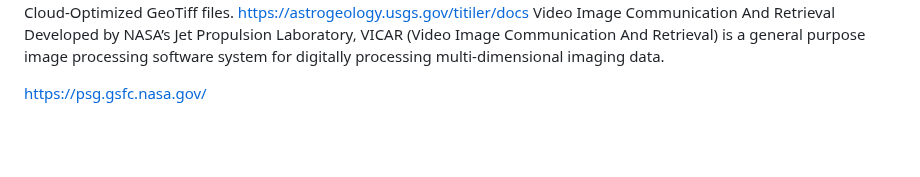
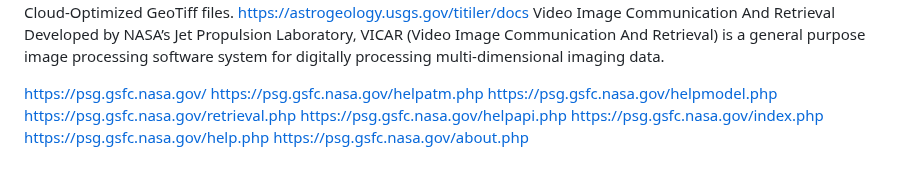
Before and after one commit to brettadin/Anything-SpecApp, a Markdown page: docs/REFERENCES.md, the part around the change. Drawn GitHub-style; blank space fills up the shorter version.

Commit message:
feat: Add additional references to NASA's PSG documentation

```diff
--- a/docs/REFERENCES.md
+++ b/docs/REFERENCES.md
@@ -124,3 +124,10 @@ TiTiler 	TiTiler is a set of open-source Python modules for creating map tiles f
 Video Image Communication And Retrieval 	Developed by NASA’s Jet Propulsion Laboratory, VICAR (Video Image Communication And Retrieval) is a general purpose image processing software system for digitally processing multi-dimensional imaging data.
 
 https://psg.gsfc.nasa.gov/
+https://psg.gsfc.nasa.gov/helpatm.php
+https://psg.gsfc.nasa.gov/helpmodel.php
+https://psg.gsfc.nasa.gov/retrieval.php
+https://psg.gsfc.nasa.gov/helpapi.php
+https://psg.gsfc.nasa.gov/index.php
+https://psg.gsfc.nasa.gov/help.php
+https://psg.gsfc.nasa.gov/about.php
```
